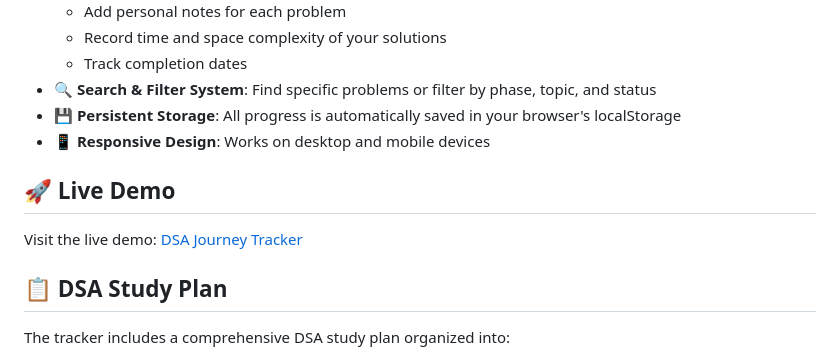
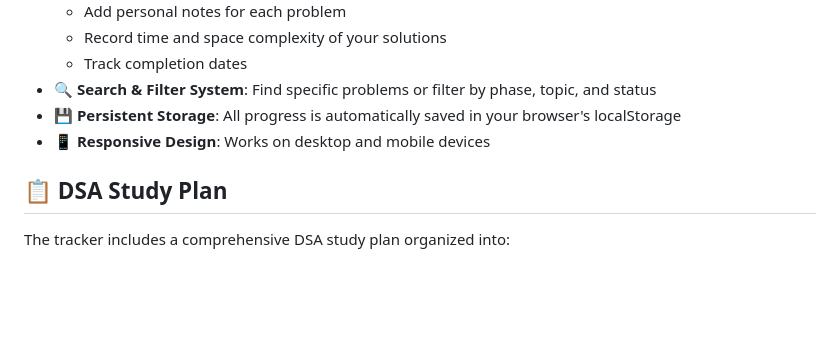
Before and after one commit to SohanAri/dsa-tracker, a Markdown page: README.md, the part around one of its changes. Rendered like a GitHub page; blank space fills up the shorter version.

Commit message:
Update README.md
removed fake hopes

```diff
--- a/README.md
+++ b/README.md
@@ -22,9 +21,6 @@ A comprehensive web application to track your Data Structures and Algorithms lea
 - **💾 Persistent Storage**: All progress is automatically saved in your browser's localStorage
 - **📱 Responsive Design**: Works on desktop and mobile devices
 
-## 🚀 Live Demo
-
-Visit the live demo: [DSA Journey Tracker](https://github.com/SohanAri/dsa-tracker)
 
 ## 📋 DSA Study Plan
 
```
Also changed, not shown: other parts of README.md (+0 -1 lines).
